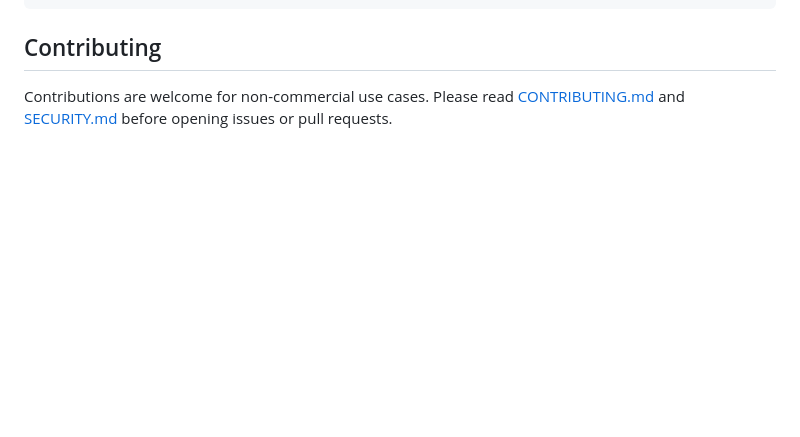
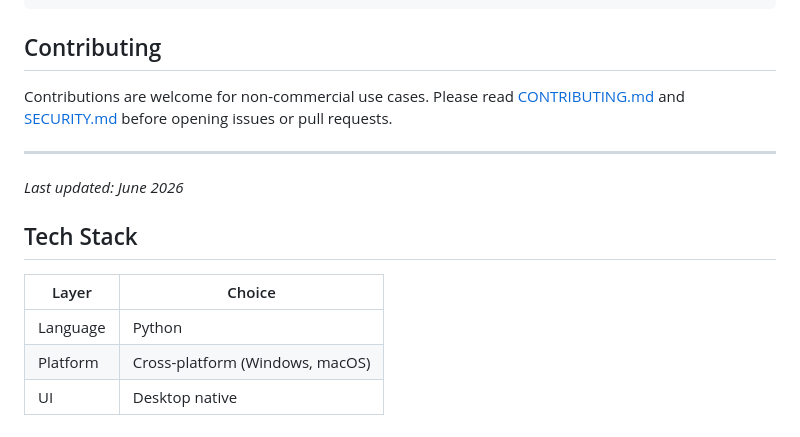
Before and after one commit to sparshsam/openreader, a Markdown page: README.md, the part around the change. Drawn GitHub-style; blank space fills up the shorter version.

Commit message:
chore: add badges, tech stack, last updated, fix package.json metadata

```diff
--- a/README.md
+++ b/README.md
@@ -330,3 +330,15 @@ This project is one piece of that broader picture. The immediate goal is a genui
 ## Contributing
 
 Contributions are welcome for non-commercial use cases. Please read [CONTRIBUTING.md](CONTRIBUTING.md) and [SECURITY.md](SECURITY.md) before opening issues or pull requests.
+
+---
+
+*Last updated: June 2026*
+
+## Tech Stack
+
+| Layer | Choice |
+|-------|--------|
+| Language | Python |
+| Platform | Cross-platform (Windows, macOS) |
+| UI | Desktop native |
```
